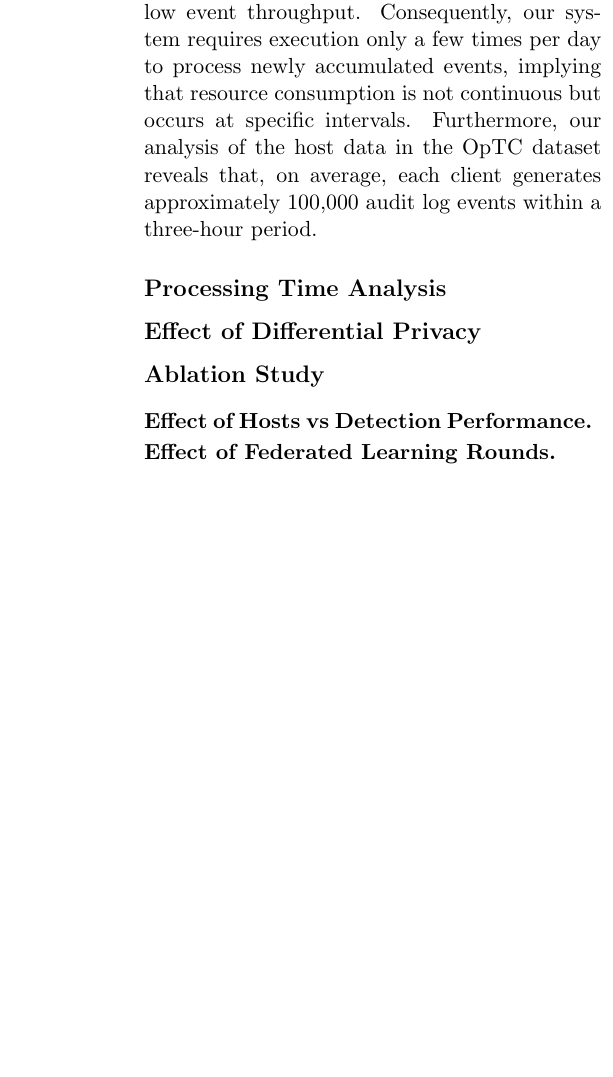
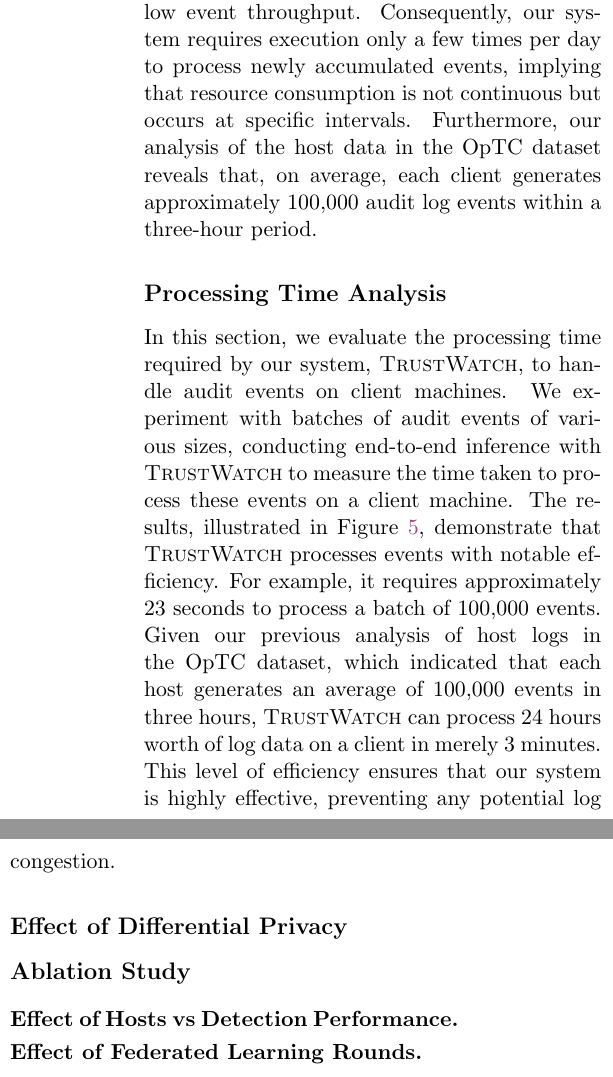
Before and after one commit to DART-Laboratory/gestalt, a LaTeX paper (paper/main.tex, which reads paper/eval.tex): part of one column of page 10 of 14 before the commit and two parts of the columns of page 10 of 14 after it, the two joined at a grey line, cut so that both start at the same text, the shorter picture padded with empty space. Compiled offline with pdfLaTeX; a LaTeX package or settings file that is missing is left out.

Commit message:
updated evaluation section

```diff
--- a/paper/eval.tex
+++ b/paper/eval.tex
@@ -98,6 +98,8 @@ Beyond detection performance, we also highlight \Sys's qualitative advantages, i
 
  \subsection*{Processing Time Analysis}
 
+ In this section, we evaluate the processing time required by our system, \Sys, to handle audit events on client machines. We experiment with batches of audit events of various sizes, conducting end-to-end inference with \Sys to measure the time taken to process these events on a client machine. The results, illustrated in Figure~\ref{sizevstime}, demonstrate that \Sys processes events with notable efficiency. For example, it requires approximately 23 seconds to process a batch of 100,000 events. Given our previous analysis of host logs in the \optc dataset, which indicated that each host generates an average of 100,000 events in three hours, \Sys can process 24 hours worth of log data on a client in merely 3 minutes. This level of efficiency ensures that our system is highly effective, preventing any potential log congestion.
+
  \subsection*{Effect of Differential Privacy}
 
  \subsection*{Ablation Study}
```
